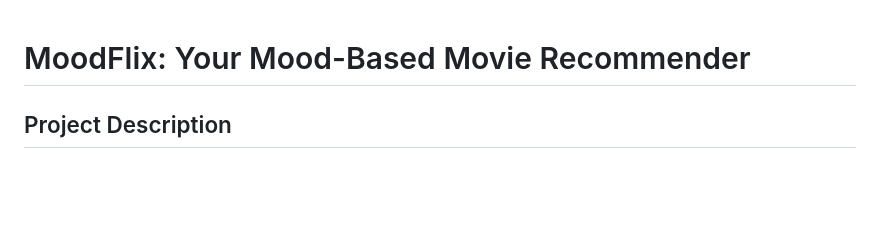
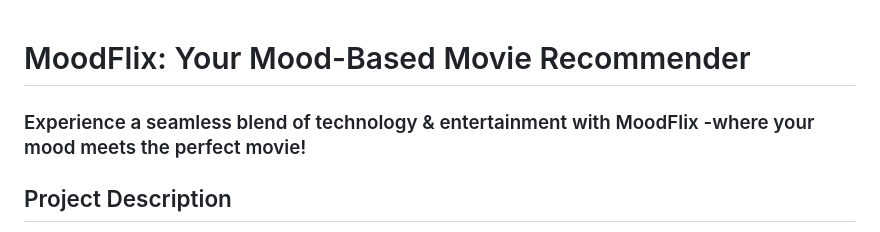
Before and after one commit to HruthikRam63/MoodFlix, a Markdown page: README.md, the part around the change. GitHub-like rendering; blank space fills up the shorter version.

```diff
--- a/README.md
+++ b/README.md
@@ -1,4 +1,5 @@
 # MoodFlix: Your Mood-Based Movie Recommender
+<h3>Experience a seamless blend of technology & entertainment with MoodFlix -where your mood meets the perfect movie!</h3>
 
 ## Project Description
 
```
